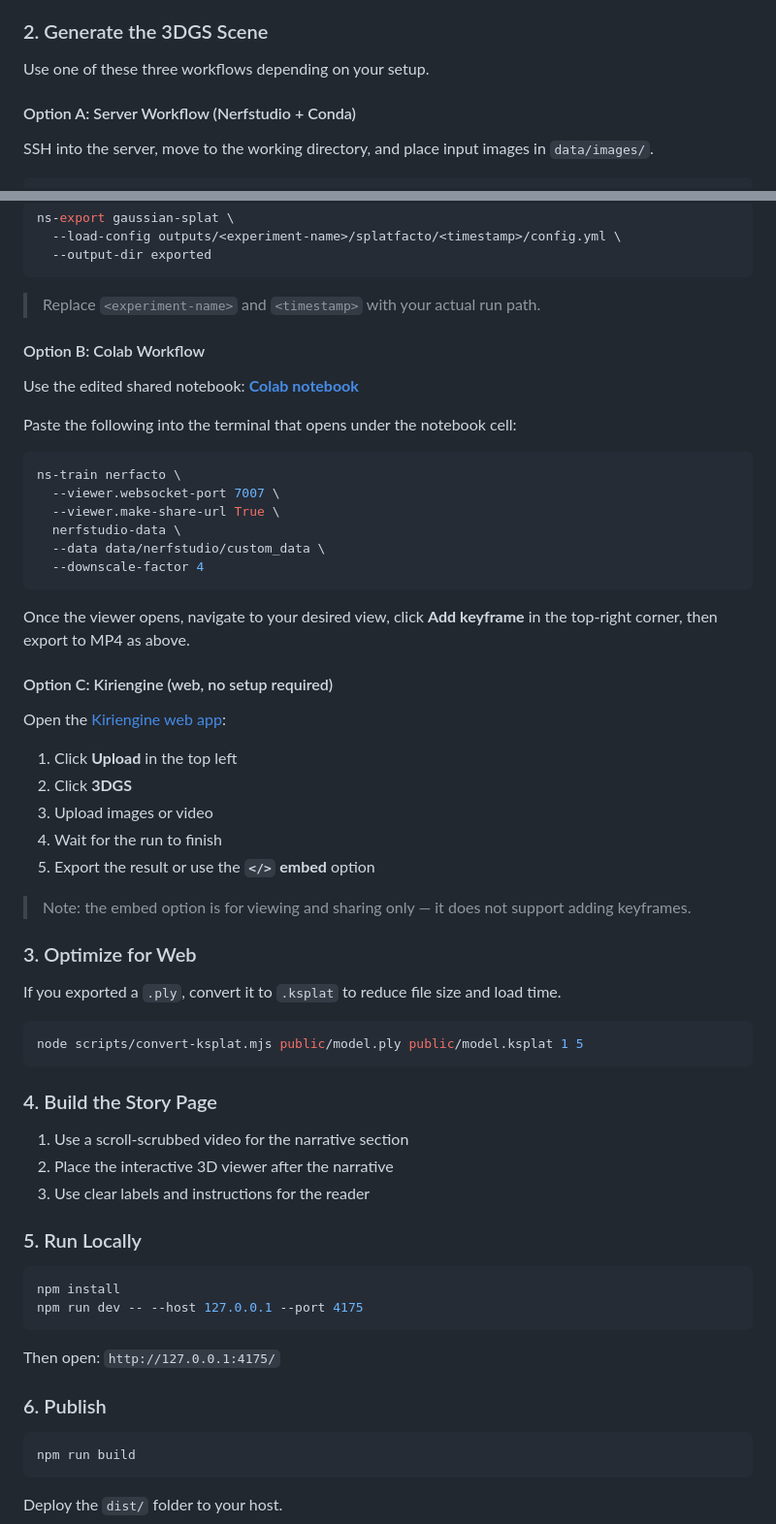
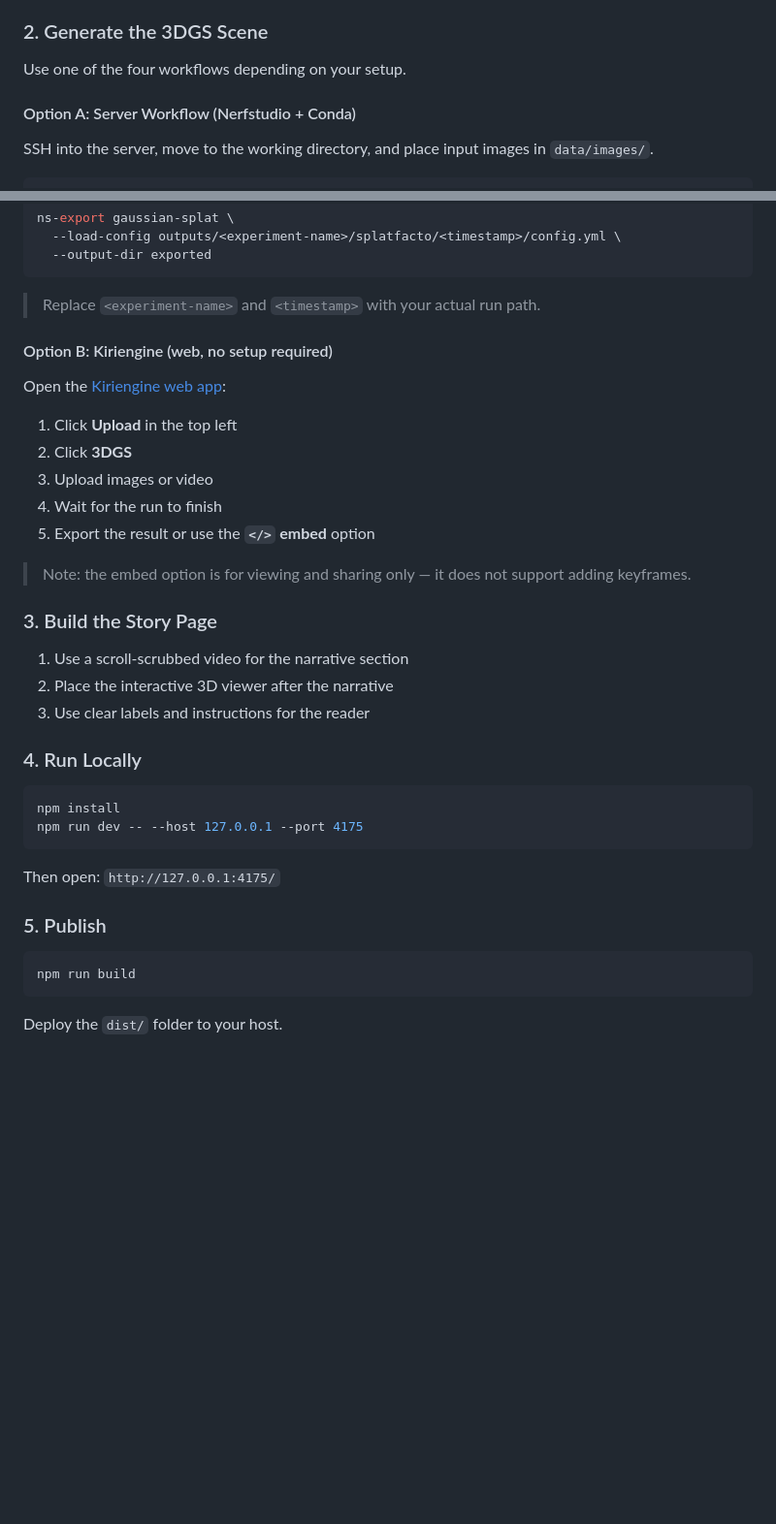
Before and after one commit to annabellelj/3DGS-journalism-scrolly, a Markdown page: README.md, 2 parts joined by grey strips. Shown at 97% size. Rendered like a GitHub page; blank space fills up the shorter version.

Commit message:
Revise README for accuracy and clarity
Updated README to clarify features and workflows.

````diff
--- a/README.md
+++ b/README.md
@@ -52,7 +51,7 @@ Pick based on your deadline, audience, and technical comfort.
 
 ### 2. Generate the 3DGS Scene
 
-Use one of these three workflows depending on your setup.
+Use one of the four workflows depending on your setup.
 
 #### Option A: Server Workflow (Nerfstudio + Conda)
 
@@ -96,23 +95,8 @@ ns-export gaussian-splat \
 
 > Replace `<experiment-name>` and `<timestamp>` with your actual run path.
 
-#### Option B: Colab Workflow
 
-Use the edited shared notebook: **[Colab notebook](#)**
-
-Paste the following into the terminal that opens under the notebook cell:
-```bash
-ns-train nerfacto \
-  --viewer.websocket-port 7007 \
-  --viewer.make-share-url True \
-  nerfstudio-data \
-  --data data/nerfstudio/custom_data \
-  --downscale-factor 4
-```
-
-Once the viewer opens, navigate to your desired view, click **Add keyframe** in the top-right corner, then export to MP4 as above.
-
-#### Option C: Kiriengine (web, no setup required)
+#### Option B: Kiriengine (web, no setup required)
 
 Open the [Kiriengine web app](https://kiriengine.app):
 
@@ -124,20 +108,14 @@ Open the [Kiriengine web app](https://kiriengine.app):
 
 > Note: the embed option is for viewing and sharing only — it does not support adding keyframes.
 
-### 3. Optimize for Web
 
-If you exported a `.ply`, convert it to `.ksplat` to reduce file size and load time.
-```bash
-node scripts/convert-ksplat.mjs public/model.ply public/model.ksplat 1 5
-```
-
-### 4. Build the Story Page
+### 3. Build the Story Page
 
 1. Use a scroll‑scrubbed video for the narrative section
 2. Place the interactive 3D viewer after the narrative
 3. Use clear labels and instructions for the reader
 
-### 5. Run Locally
+### 4. Run Locally
 ```bash
 npm install
 npm run dev -- --host 127.0.0.1 --port 4175
@@ -145,7 +123,7 @@ npm run dev -- --host 127.0.0.1 --port 4175
 
 Then open: `http://127.0.0.1:4175/`
 
-### 6. Publish
+### 5. Publish
 ```bash
 npm run build
 ```
````
Also changed, not shown: other parts of README.md (+6 -7 lines).
